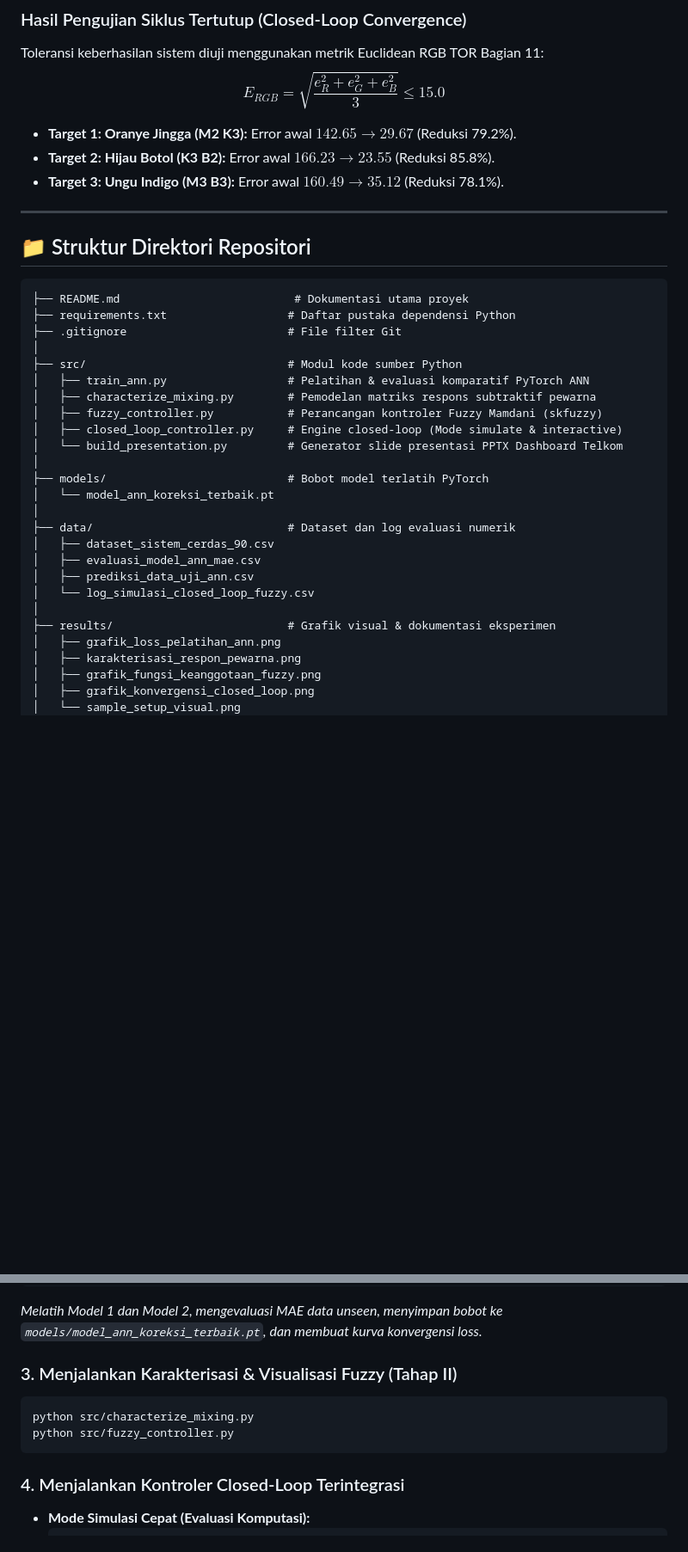
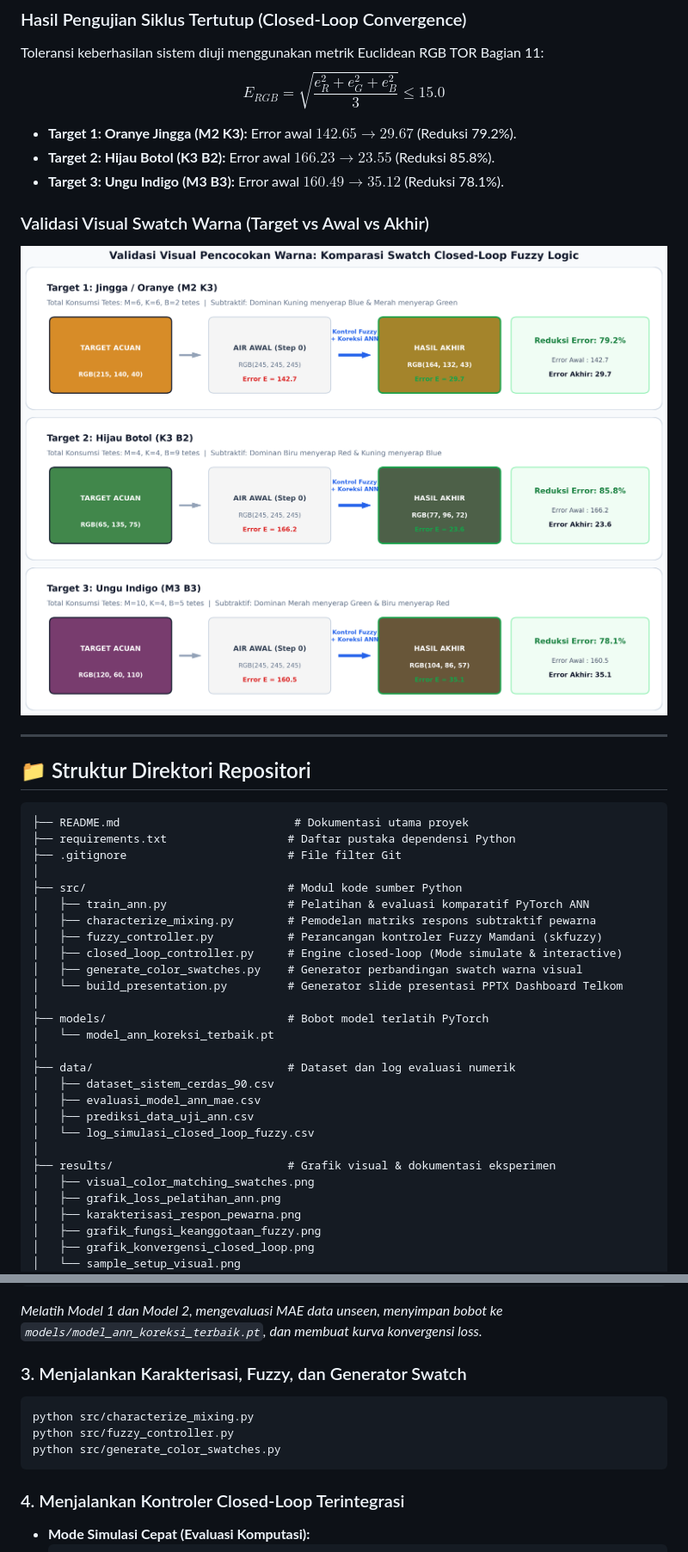
Before and after one commit to RakensaDwifa/sistem-cerdas-ann-fuzzy-telkom, a Markdown page: README.md, 2 parts joined by grey strips. Shown at 86% size. GitHub-like rendering; pictures changed too: results/visual_color_matching_swatches.png (added); blank space fills up the shorter version.

Commit message:
feat: tambahkan visual color matching swatches untuk validasi persepsi optik

````diff
--- a/README.md
+++ b/README.md
@@ -90,6 +90,9 @@ $$E_{RGB} = \sqrt{\frac{e_R^2 + e_G^2 + e_B^2}{3}} \le 15.0$$
 * **Target 2: Hijau Botol (K3 B2):** Error awal $166.23 \rightarrow \mathbf{23.55}$ (Reduksi 85.8%).
 * **Target 3: Ungu Indigo (M3 B3):** Error awal $160.49 \rightarrow \mathbf{35.12}$ (Reduksi 78.1%).
 
+### Validasi Visual Swatch Warna (Target vs Awal vs Akhir)
+![Visual Color Matching Swatches](results/visual_color_matching_swatches.png)
+
 ---
 
 ## 📁 Struktur Direktori Repositori
@@ -104,6 +107,7 @@ $$E_{RGB} = \sqrt{\frac{e_R^2 + e_G^2 + e_B^2}{3}} \le 15.0$$
 │   ├── characterize_mixing.py        # Pemodelan matriks respons subtraktif pewarna
 │   ├── fuzzy_controller.py           # Perancangan kontroler Fuzzy Mamdani (skfuzzy)
 │   ├── closed_loop_controller.py     # Engine closed-loop (Mode simulate & interactive)
+│   ├── generate_color_swatches.py    # Generator perbandingan swatch warna visual
 │   └── build_presentation.py         # Generator slide presentasi PPTX Dashboard Telkom
 │
 ├── models/                           # Bobot model terlatih PyTorch
@@ -116,6 +120,7 @@ $$E_{RGB} = \sqrt{\frac{e_R^2 + e_G^2 + e_B^2}{3}} \le 15.0$$
 │   └── log_simulasi_closed_loop_fuzzy.csv
 │
 ├── results/                          # Grafik visual & dokumentasi eksperimen
+│   ├── visual_color_matching_swatches.png
 │   ├── grafik_loss_pelatihan_ann.png
 │   ├── karakterisasi_respon_pewarna.png
 │   ├── grafik_fungsi_keanggotaan_fuzzy.png
@@ -149,10 +154,11 @@ python src/train_ann.py
 ```
 *Melatih Model 1 dan Model 2, mengevaluasi MAE data unseen, menyimpan bobot ke `models/model_ann_koreksi_terbaik.pt`, dan membuat kurva konvergensi loss.*
 
-### 3. Menjalankan Karakterisasi & Visualisasi Fuzzy (Tahap II)
+### 3. Menjalankan Karakterisasi, Fuzzy, dan Generator Swatch
 ```bash
 python src/characterize_mixing.py
 python src/fuzzy_controller.py
+python src/generate_color_swatches.py
 ```
 
 ### 4. Menjalankan Kontroler Closed-Loop Terintegrasi
````
Also changed, not shown: 1 other file.
